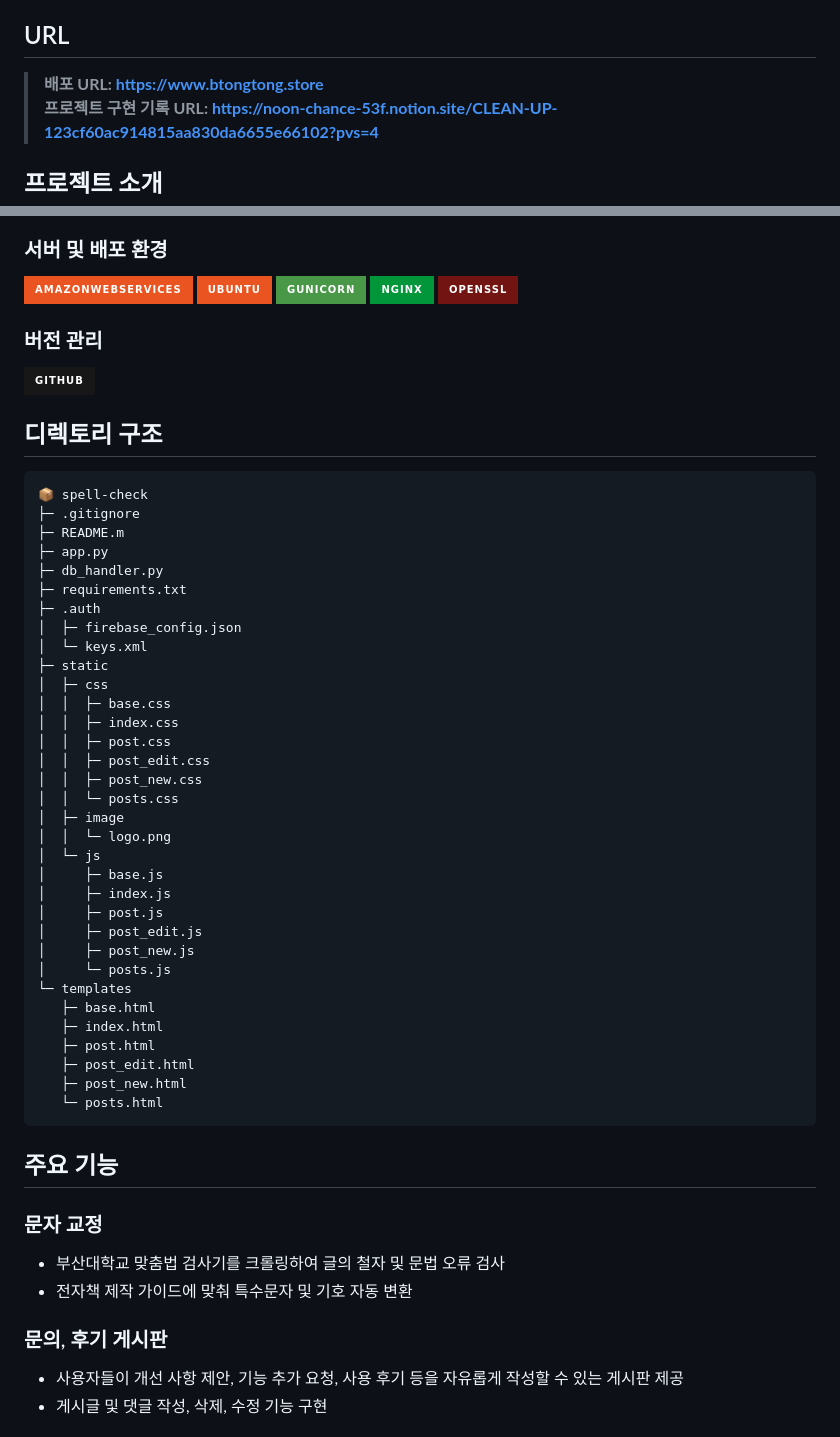
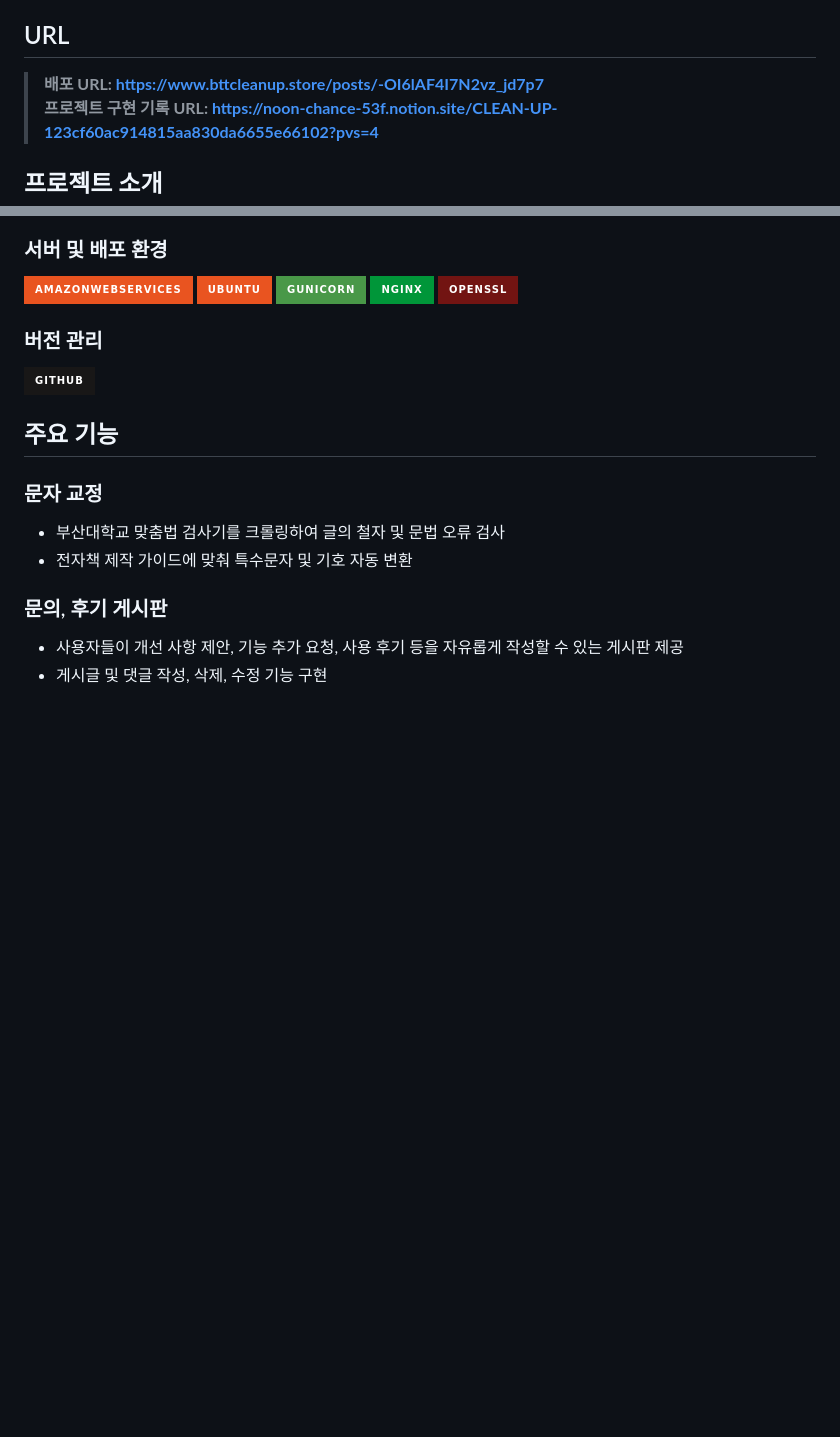
Before and after one commit to btongtong/cleanup, a Markdown page: README.md, 2 parts joined by grey strips. Drawn GitHub-style; badges without logos; blank space fills up the shorter version.

````diff
--- a/README.md
+++ b/README.md
@@ -5,7 +5,7 @@
 > **시각장애인을 위한 전자책 제작 보조 프로그램** <br> **개발 기간: 2024-06-20 ~ 2024-07-05**
 
 ## URL
-> **배포 URL: https://www.btongtong.store** <br>
+> **배포 URL: https://www.bttcleanup.store/posts/-OI6lAF4I7N2vz_jd7p7** <br>
 > **프로젝트 구현 기록 URL: https://noon-chance-53f.notion.site/CLEAN-UP-123cf60ac914815aa830da6655e66102?pvs=4**
 
 ## 프로젝트 소개
@@ -29,43 +29,6 @@
 ### 버전 관리
 <img src="https://img.shields.io/badge/github-181717?style=for-the-badge&logo=github&logoColor=white">
 
-## 디렉토리 구조
-
-```
-📦 spell-check
-├─ .gitignore
-├─ README.m
-├─ app.py
-├─ db_handler.py
-├─ requirements.txt
-├─ .auth
-│  ├─ firebase_config.json
-│  └─ keys.xml
-├─ static
-│  ├─ css
-│  │  ├─ base.css
-│  │  ├─ index.css
-│  │  ├─ post.css
-│  │  ├─ post_edit.css
-│  │  ├─ post_new.css
-│  │  └─ posts.css
-│  ├─ image
-│  │  └─ logo.png
-│  └─ js
-│     ├─ base.js
-│     ├─ index.js
-│     ├─ post.js
-│     ├─ post_edit.js
-│     ├─ post_new.js
-│     └─ posts.js
-└─ templates
-   ├─ base.html
-   ├─ index.html
-   ├─ post.html
-   ├─ post_edit.html
-   ├─ post_new.html
-   └─ posts.html
-```
 ## 주요 기능
 ### 문자 교정
 - 부산대학교 맞춤법 검사기를 크롤링하여 글의 철자 및 문법 오류 검사
````
Also changed, not shown: other parts of README.md (+40 -0 lines).
